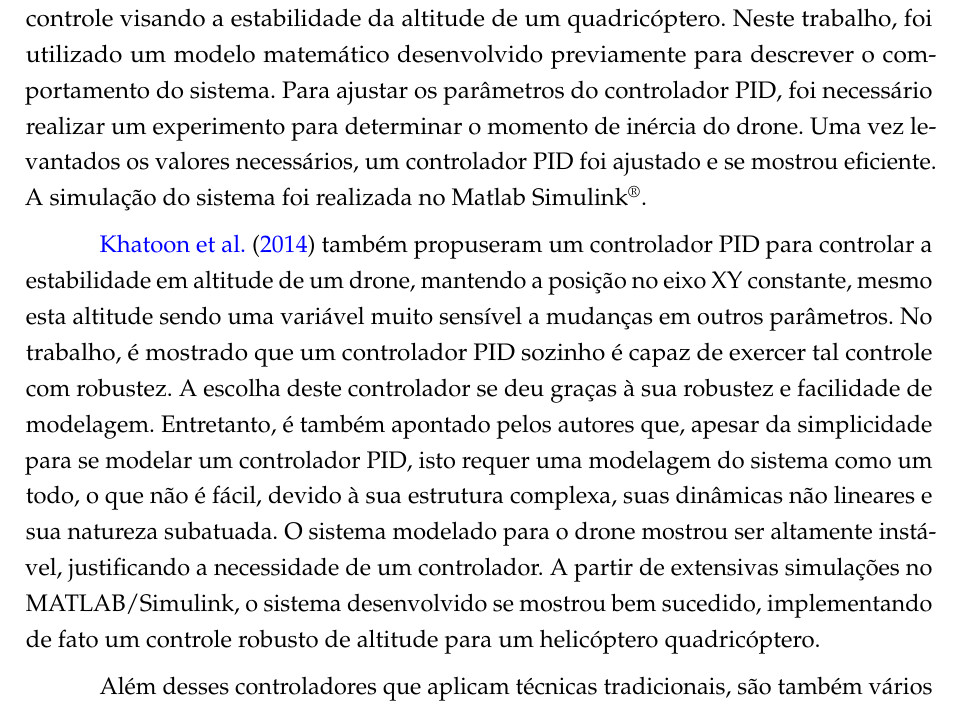
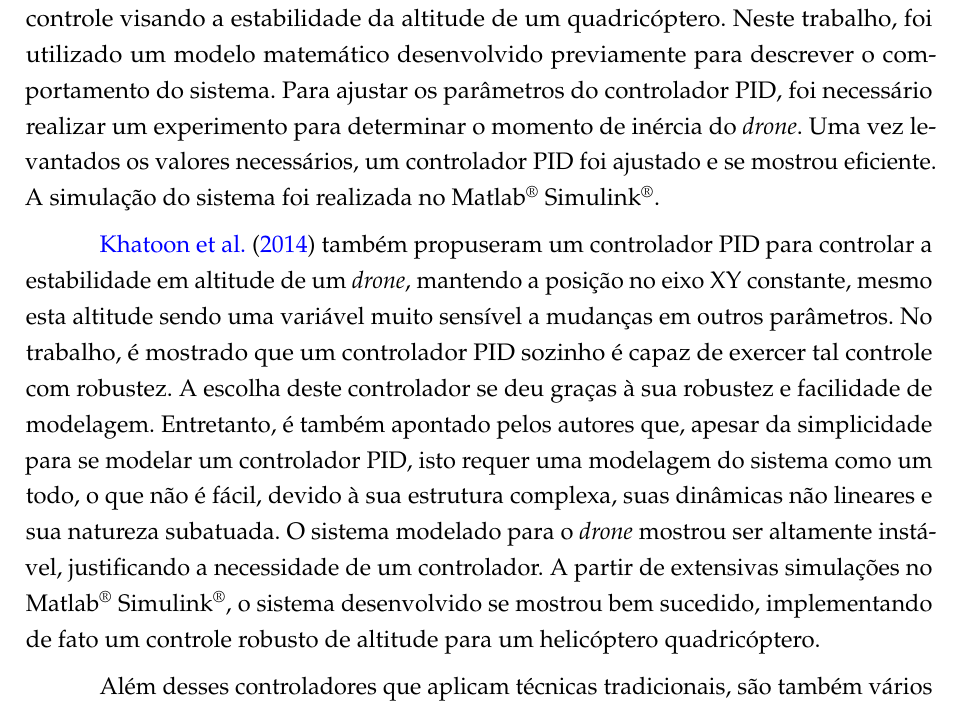
Before and after one commit to marcosfparreiras/tcc2, a LaTeX thesis (main.tex, which reads 02-elementos-textuais/trab-relacionados-quadrotor-tradicional.tex): part of page 2 of 15, cut so that both start at the same text. Compiled offline with pdfLaTeX.

Commit message:
Revisões finais da seção 4.1, padronizando uso de Matlab Simulink com marca de registro para ambos os termos

```diff
--- a/02-elementos-textuais/trab-relacionados-quadrotor-tradicional.tex
+++ b/02-elementos-textuais/trab-relacionados-quadrotor-tradicional.tex
@@ -2,8 +2,8 @@ Esta seção aborda diferentes propostas de controladores tradicionais para quad
 
 Em \cite{Razinkova2014}, foi proposto um controlador PD para a descrição adequada das trajetórias definidas de um quadricóptero \textit{Indoor}. Para permitir um funcionamento adequado \textit{Outdoor}, foi integrado ao controlador PD um controle adaptativo, adicionando termos ao controlador convencional, de forma a permitir o ajuste correto da trajetória do quadricóptero quando submetido a distúrbios nos eixos X e Y (plano horizontal). Os resultados mostraram que o controlador adaptativo melhorou consideravelmente o controle de trajetória do \textit{drone}, reduzindo em 64\% o erro de posicionamento para os casos de trajetória em linha reta ao longo do plano XY, e em 72\% para os casos de trajetória circular sobre o plano XY. Segundo os autores, este resultado representa uma melhora significativa, uma vez que o controlador resultante possui uma arquitetura simples e não requer computação extensiva, o que é indesejado para qualquer controle de sistema, especialmente para UAVs, devido à sua limitação de bateria.
 
-Em \cite{Mustapa2014} é proposto um controlador PID para efetuar o controle visando a estabilidade da altitude de um quadricóptero. Neste trabalho, foi utilizado um modelo matemático desenvolvido previamente para descrever o comportamento do sistema. Para ajustar os parâmetros do controlador PID, foi necessário realizar um experimento para determinar o momento de inércia do drone. Uma vez levantados os valores necessários, um controlador PID foi ajustado e se mostrou eficiente. A simulação do sistema foi realizada no Matlab Simulink\textsuperscript{\textregistered}.
+Em \cite{Mustapa2014} é proposto um controlador PID para efetuar o controle visando a estabilidade da altitude de um quadricóptero. Neste trabalho, foi utilizado um modelo matemático desenvolvido previamente para descrever o comportamento do sistema. Para ajustar os parâmetros do controlador PID, foi necessário realizar um experimento para determinar o momento de inércia do \textit{drone}. Uma vez levantados os valores necessários, um controlador PID foi ajustado e se mostrou eficiente. A simulação do sistema foi realizada no Matlab\textsuperscript{\textregistered} Simulink\textsuperscript{\textregistered}.
 
-\citeonline{Khatoon2014} também propuseram um controlador PID para controlar a estabilidade em altitude de um drone, mantendo a posição no eixo XY constante, mesmo esta altitude sendo uma variável muito sensível a mudanças em outros parâmetros. No trabalho, é mostrado que um controlador PID sozinho é capaz de exercer tal controle com robustez. A escolha deste controlador se deu graças à sua robustez e facilidade de modelagem. Entretanto, é também apontado pelos autores que, apesar da simplicidade para se modelar um controlador PID, isto requer uma modelagem do sistema como um todo, o que não é fácil, devido à sua estrutura complexa, suas dinâmicas não lineares e sua natureza subatuada. O sistema modelado para o drone mostrou ser altamente instável, justificando a necessidade de um controlador. A partir de extensivas simulações no MATLAB/Simulink, o sistema desenvolvido se mostrou bem sucedido, implementando de fato um controle robusto de altitude para um helicóptero quadricóptero.
+\citeonline{Khatoon2014} também propuseram um controlador PID para controlar a estabilidade em altitude de um \textit{drone}, mantendo a posição no eixo XY constante, mesmo esta altitude sendo uma variável muito sensível a mudanças em outros parâmetros. No trabalho, é mostrado que um controlador PID sozinho é capaz de exercer tal controle com robustez. A escolha deste controlador se deu graças à sua robustez e facilidade de modelagem. Entretanto, é também apontado pelos autores que, apesar da simplicidade para se modelar um controlador PID, isto requer uma modelagem do sistema como um todo, o que não é fácil, devido à sua estrutura complexa, suas dinâmicas não lineares e sua natureza subatuada. O sistema modelado para o \textit{drone} mostrou ser altamente instável, justificando a necessidade de um controlador. A partir de extensivas simulações no Matlab\textsuperscript{\textregistered} Simulink\textsuperscript{\textregistered}, o sistema desenvolvido se mostrou bem sucedido, implementando de fato um controle robusto de altitude para um helicóptero quadricóptero.
 
 Além desses controladores que aplicam técnicas tradicionais, são também vários os exemplos de trabalhos que exploram o controle inteligente de quadricópteros.
```
Also changed, not shown: main.pdf, main_compressed.pdf, 1 other file.
